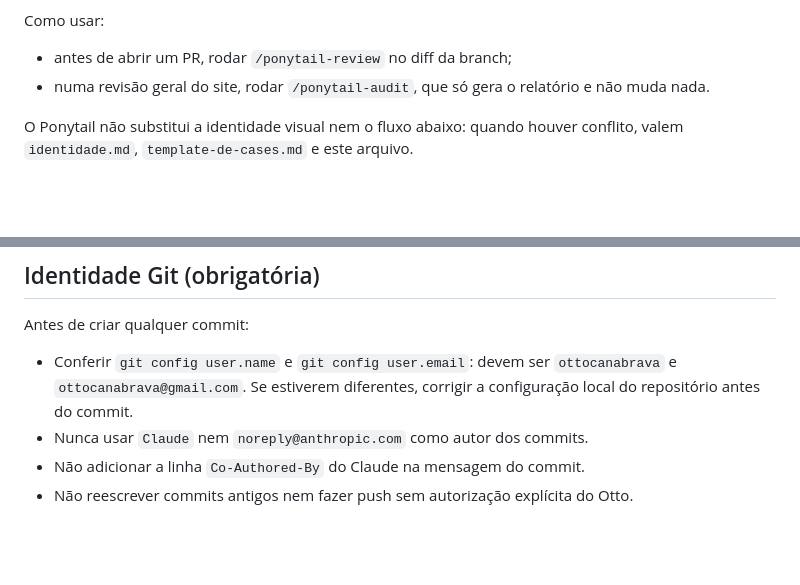
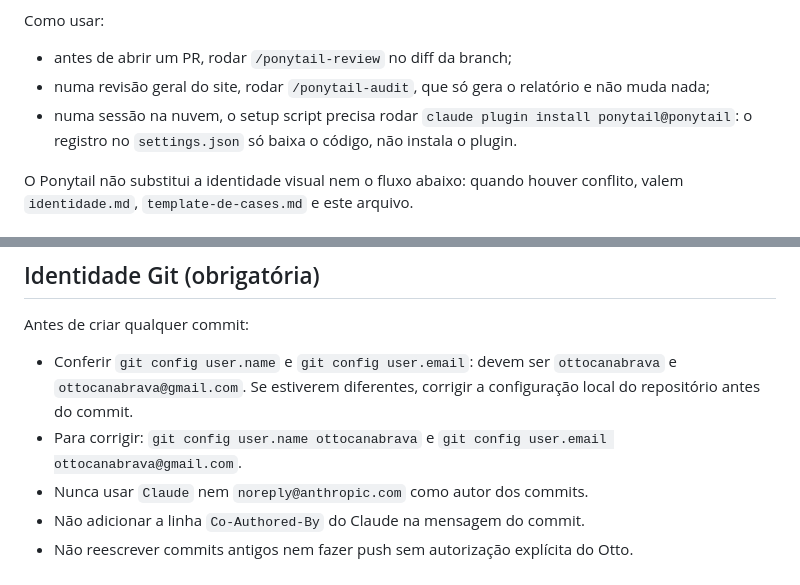
Before and after one commit to ottocanabrava/ottocanabrava.github.io, a Markdown page: .claude/CLAUDE.md, 2 parts joined by grey strips. Rendered like a GitHub page; blank space fills up the shorter version.

Commit message:
Documenta como corrigir o autor dos commits e como usar o Ponytail

```diff
--- a/.claude/CLAUDE.md
+++ b/.claude/CLAUDE.md
@@ -57,7 +57,10 @@ Como usar:
 
 - antes de abrir um PR, rodar `/ponytail-review` no diff da branch;
 - numa revisão geral do site, rodar `/ponytail-audit`, que só gera o
-  relatório e não muda nada.
+  relatório e não muda nada;
+- numa sessão na nuvem, o setup script precisa rodar
+  `claude plugin install ponytail@ponytail`: o registro no `settings.json`
+  só baixa o código, não instala o plugin.
 
 O Ponytail não substitui a identidade visual nem o fluxo abaixo: quando
 houver conflito, valem `identidade.md`, `template-de-cases.md` e este
@@ -103,6 +106,8 @@ Antes de criar qualquer commit:
 - Conferir `git config user.name` e `git config user.email`: devem ser
   `ottocanabrava` e `ottocanabrava@gmail.com`. Se estiverem diferentes,
   corrigir a configuração local do repositório antes do commit.
+- Para corrigir: `git config user.name ottocanabrava` e
+  `git config user.email ottocanabrava@gmail.com`.
 - Nunca usar `Claude` nem `noreply@anthropic.com` como autor dos commits.
 - Não adicionar a linha `Co-Authored-By` do Claude na mensagem do commit.
 - Não reescrever commits antigos nem fazer push sem autorização explícita do Otto.
```
